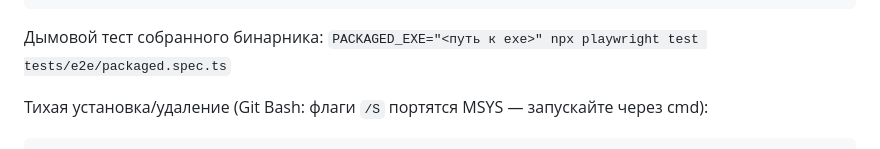
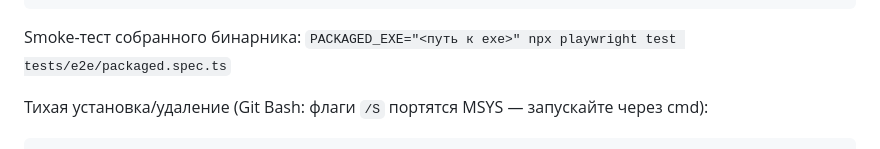
Before and after one commit to Black-Japan-Tea/prompter, a Markdown page: README.md, the part around the change. Drawn GitHub-style.

````diff
--- a/README.md
+++ b/README.md
@@ -60,7 +60,7 @@ npm start              # dev-запуск
 npm run dist           # сборка: release/Prompter-Setup-<v>.exe (NSIS) и Prompter-Portable-<v>.exe
 ```
 
-Дымовой тест собранного бинарника:
+Smoke-тест собранного бинарника:
 `PACKAGED_EXE="<путь к exe>" npx playwright test tests/e2e/packaged.spec.ts`
 
 Тихая установка/удаление (Git Bash: флаги `/S` портятся MSYS — запускайте через cmd):
````
